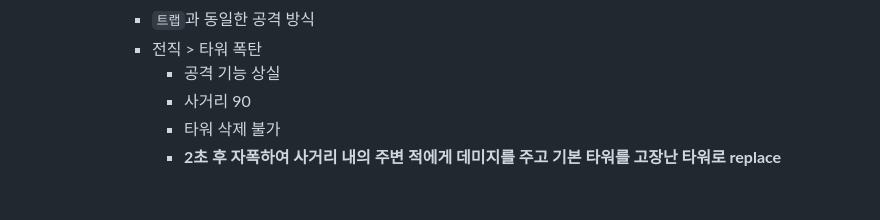
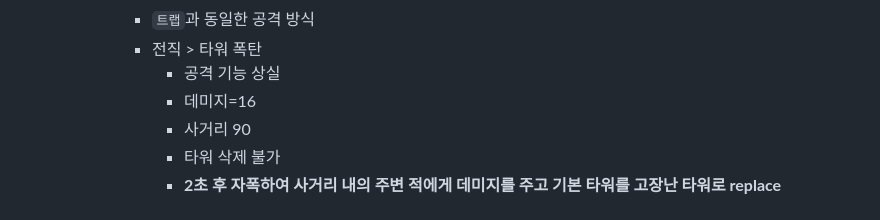
Before and after one commit to powerfulh/first-mobile-game, a Markdown page: docs/tower.md, the part around the change. GitHub-like rendering.

Commit message:
Define the tower bomb

```diff
--- a/docs/tower.md
+++ b/docs/tower.md
@@ -233,6 +233,7 @@
 			- `트랩`과 동일한 공격 방식
 			- 전직 > 타워 폭탄
 				- 공격 기능 상실
+				- 데미지=16
 				- 사거리 90
 				- 타워 삭제 불가
 				- **2초 후 자폭하여 사거리 내의 주변 적에게 데미지를 주고 기본 타워를 고장난 타워로 replace**
```
